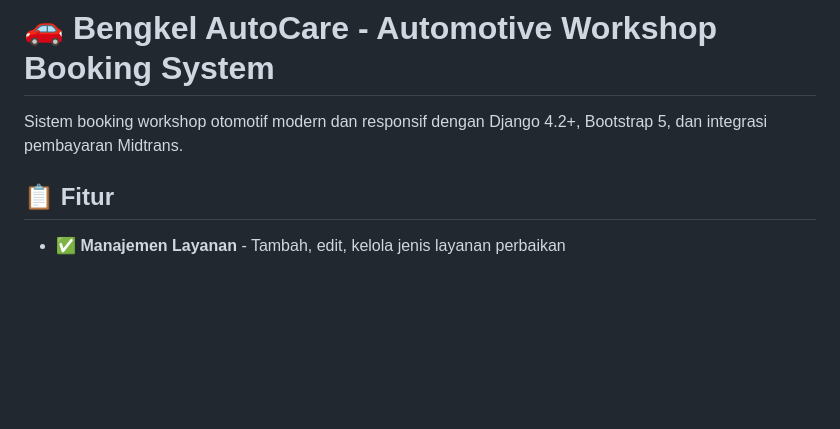
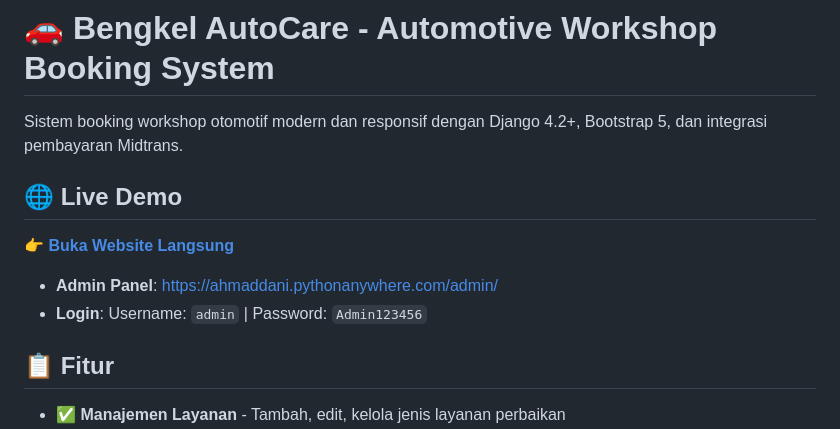
Before and after one commit to ahmaddanifd-web/bengkel-autocare, a Markdown page: README.md, the part around the change. GitHub-like rendering; blank space fills up the shorter version.

Commit message:
Update README with live website link

```diff
--- a/README.md
+++ b/README.md
@@ -1,6 +1,13 @@
 # 🚗 Bengkel AutoCare - Automotive Workshop Booking System
 
 Sistem booking workshop otomotif modern dan responsif dengan Django 4.2+, Bootstrap 5, dan integrasi pembayaran Midtrans.
+
+## 🌐 Live Demo
+
+**👉 [Buka Website Langsung](https://ahmaddani.pythonanywhere.com/)**
+
+- **Admin Panel**: https://ahmaddani.pythonanywhere.com/admin/
+- **Login**: Username: `admin` | Password: `Admin123456`
 
 ## 📋 Fitur
 
```
